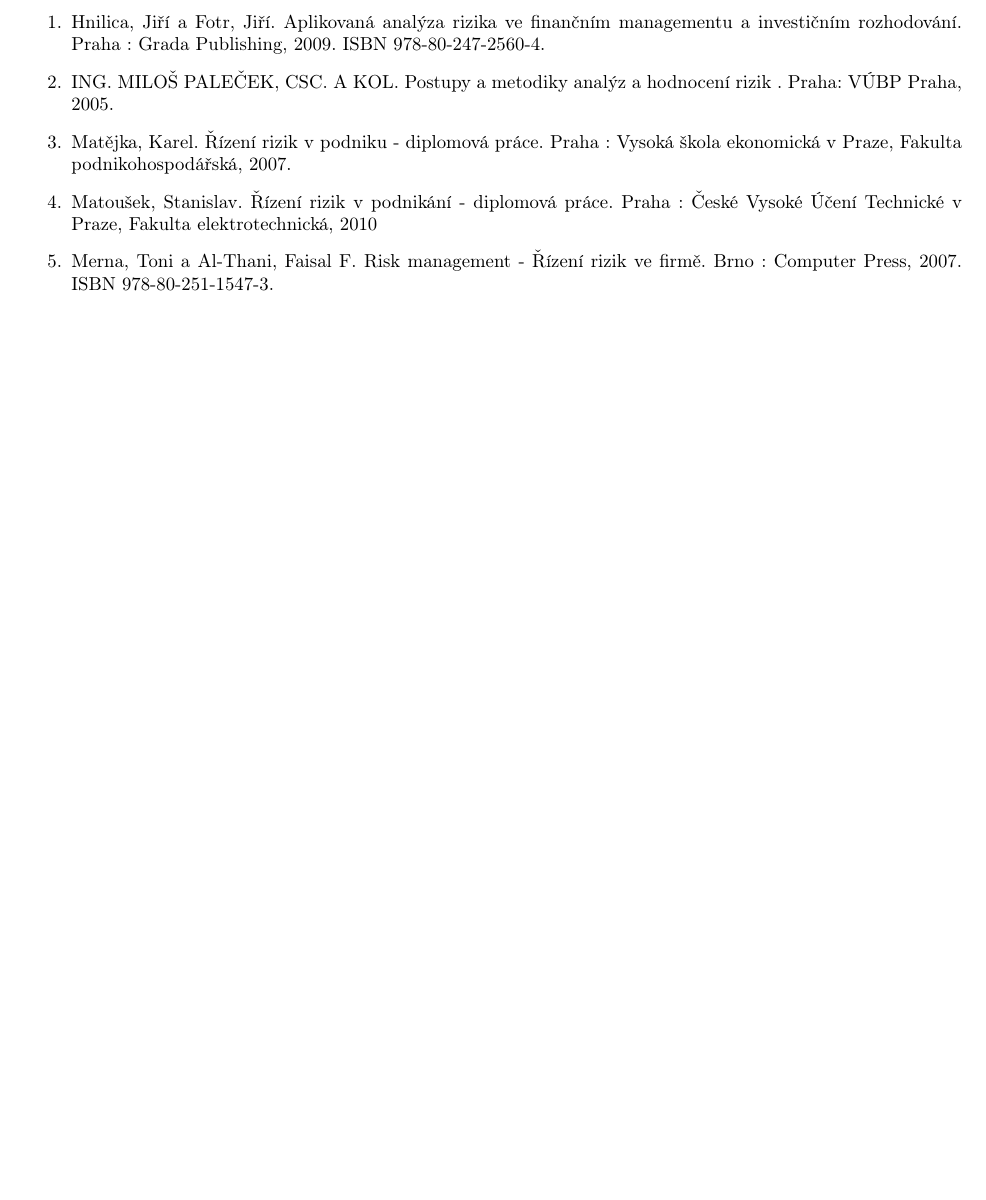
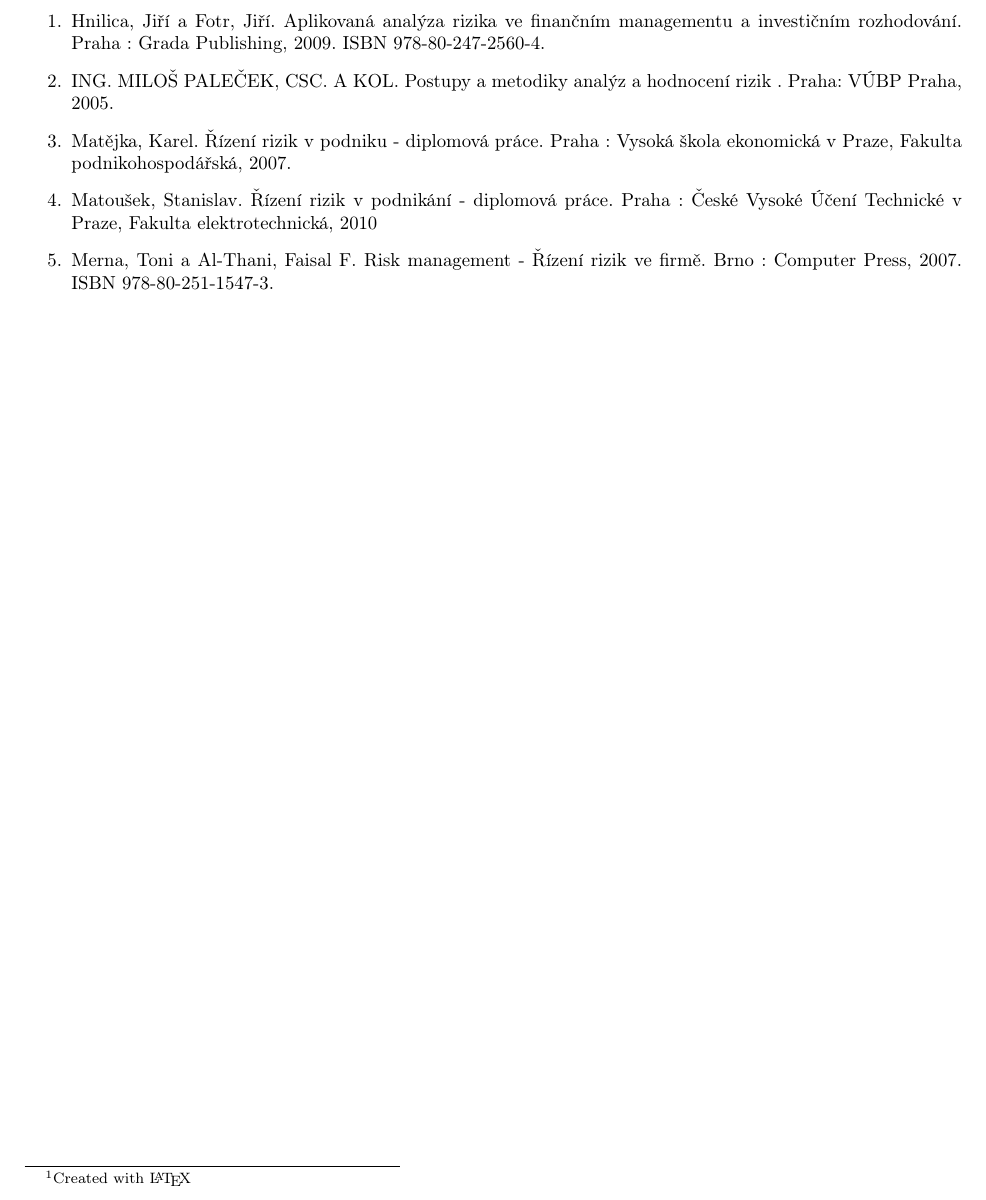
Before and after one commit to DylanLeSage/master, a LaTeX document (Study/Term-Papers/RR.tex): part of page 9 of 9 before the commit and part of page 10 of 10 after it, cut so that both start at the same text, the shorter picture padded with empty space. Compiled offline with pdfLaTeX; the source files are stored in an older character set and shown here as Unicode.

Commit message:
Final version

```diff
--- a/Study/Term-Papers/RR.tex
+++ b/Study/Term-Papers/RR.tex
@@ -417,9 +417,9 @@
 
 Jediným problematickým bodem však může být získání důvěryhodných informací pro hodnocení managementem. Dále pak i problémem může být aktualita zveřejňovaných údajů.\\
 
-\paragraph{}
+\newpage
 
-\section*{Použité zdroje}
+\section*{Použité zdroje\footnote{Created with \LaTeX}}
 
 \begin{enumerate}
 \item Hnilica, Jiří a Fotr, Jiří. Aplikovaná analýza rizika ve finančním managementu a investičním rozhodování. Praha : Grada Publishing, 2009. ISBN 978-80-247-2560-4.
```
Also changed, not shown: Study/Term-Papers/RR.pdf, Study/Term-Papers/RR.tex (2 more changed lines), 2 other files.
